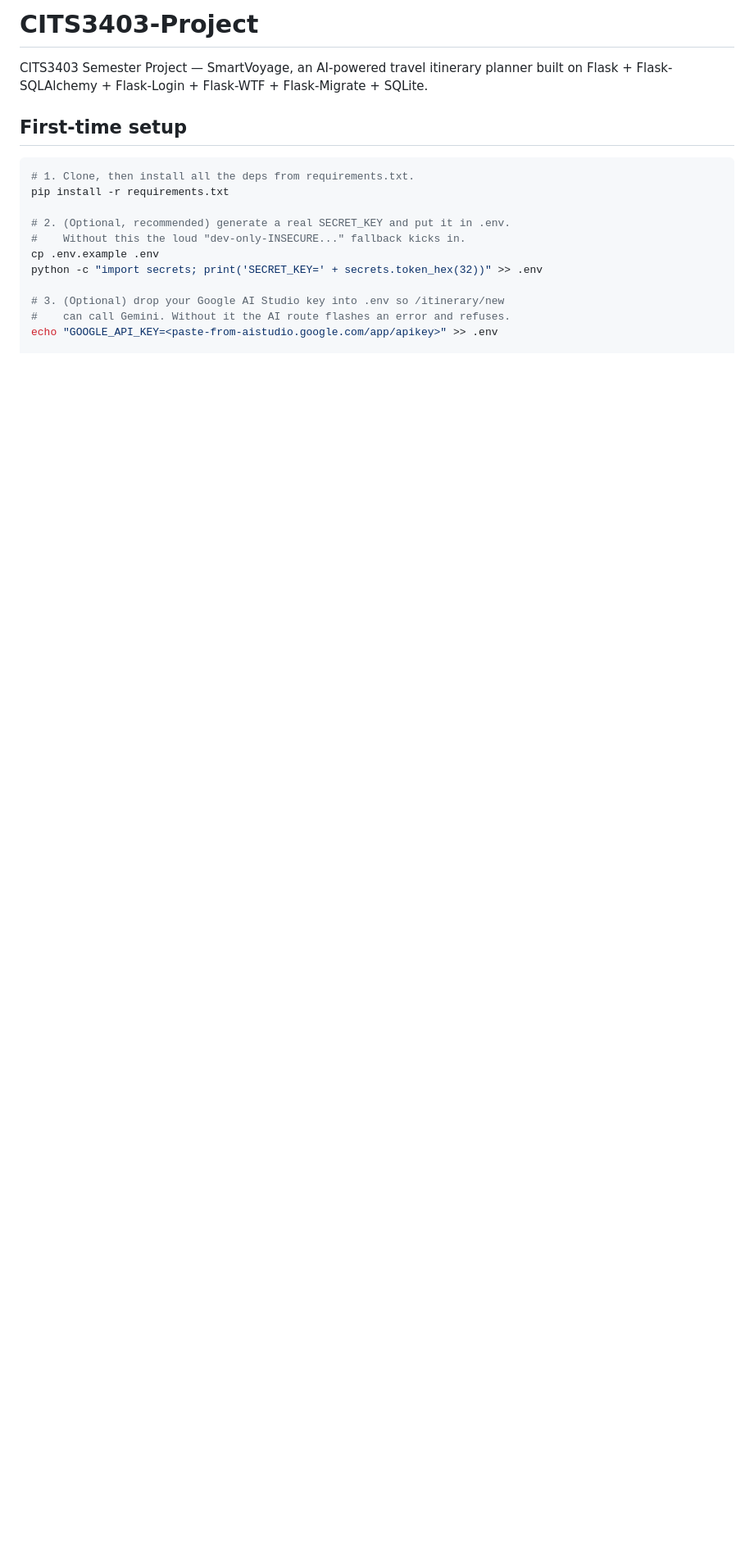
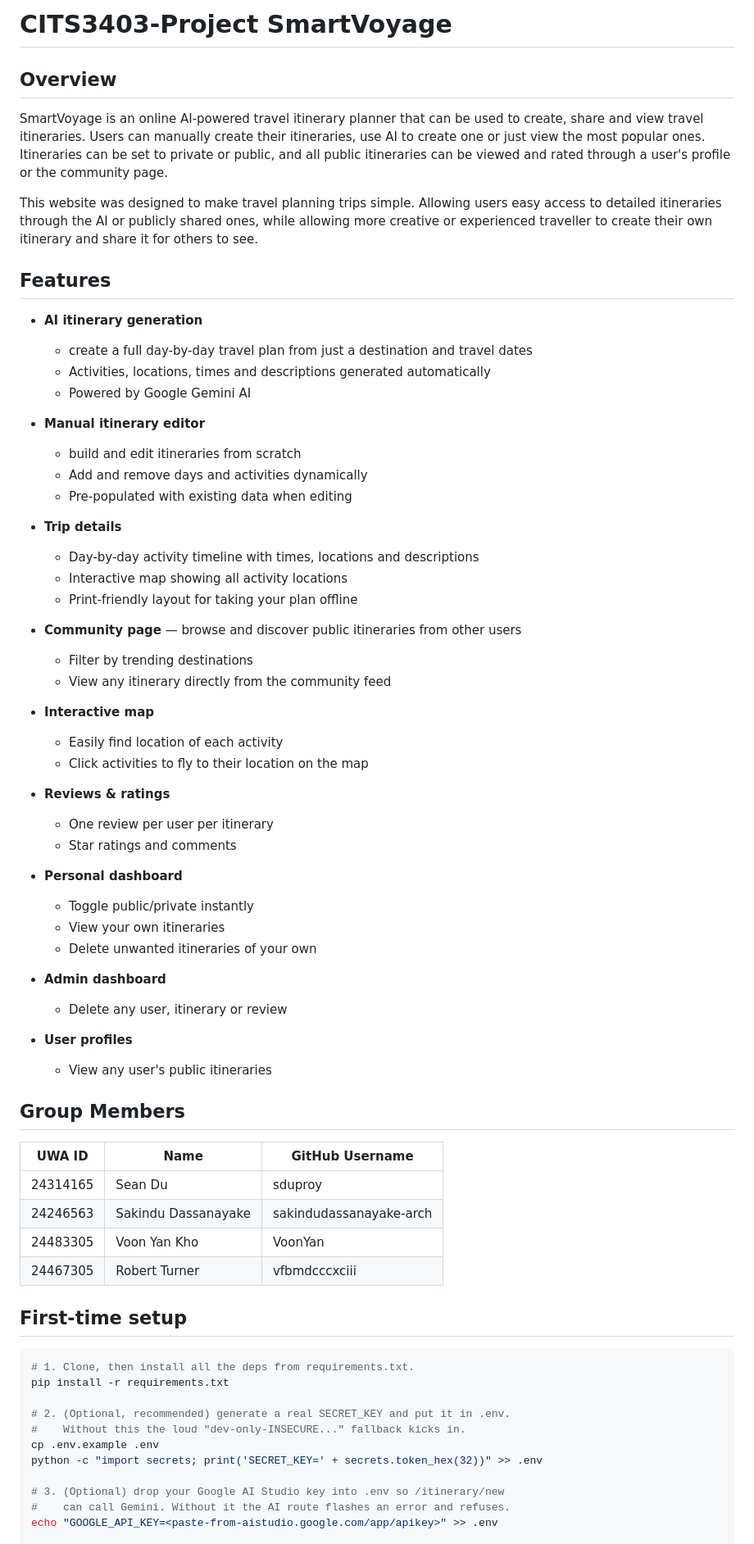
Before and after one commit to sduproy/CITS3403-Project, a Markdown page: README.md, the part around one of its changes. Shown at 82% size. GitHub-like rendering; blank space fills up the shorter version.

Commit message:
change: updated README

```diff
--- a/README.md
+++ b/README.md
@@ -1,8 +1,58 @@
-# CITS3403-Project
+# CITS3403-Project SmartVoyage
 
-CITS3403 Semester Project — SmartVoyage, an AI-powered travel itinerary planner
-built on Flask + Flask-SQLAlchemy + Flask-Login + Flask-WTF + Flask-Migrate +
-SQLite.
+## Overview
+
+SmartVoyage is an online AI-powered travel itinerary planner that can be used to create, share and view travel itineraries. Users can manually create their itineraries, use AI to create one or just view the most popular ones. Itineraries can be set to private or public, and all public itineraries can be viewed and rated through a user's profile or the community page.
+
+This website was designed to make travel planning trips simple. Allowing users easy access to detailed itineraries through the AI or publicly shared ones, while allowing more creative or experienced traveller to create their own itinerary and share it for others to see.
+
+## Features
+- **AI itinerary generation**
+  - create a full day-by-day travel plan from just a destination and travel dates
+  - Activities, locations, times and descriptions generated automatically
+  - Powered by Google Gemini AI
+
+- **Manual itinerary editor**
+  - build and edit itineraries from scratch
+  - Add and remove days and activities dynamically
+  - Pre-populated with existing data when editing
+
+- **Trip details**
+  - Day-by-day activity timeline with times, locations and descriptions
+  - Interactive map showing all activity locations
+  - Print-friendly layout for taking your plan offline
+
+- **Community page** — browse and discover public itineraries from other users
+  - Filter by trending destinations
+  - View any itinerary directly from the community feed
+
+- **Interactive map**
+  - Easily find location of each activity
+  - Click activities to fly to their location on the map
+
+- **Reviews & ratings**
+  - One review per user per itinerary
+  - Star ratings and comments
+
+- **Personal dashboard**
+  - Toggle public/private instantly
+  - View your own itineraries
+  - Delete unwanted itineraries of your own
+
+- **Admin dashboard**
+  - Delete any user, itinerary or review
+
+- **User profiles**
+  - View any user's public itineraries
+
+
+## Group Members
+| UWA ID | Name | GitHub Username |
+|--------|------|-----------------|
+| 24314165 | Sean Du | sduproy |
+| 24246563 | Sakindu Dassanayake | sakindudassanayake-arch |
+| 24483305 | Voon Yan Kho | VoonYan |
+| 24467305 | Robert Turner | vfbmdcccxciii |
 
 ## First-time setup
 
```
Also changed, not shown: other parts of README.md (+30 -77 lines).
